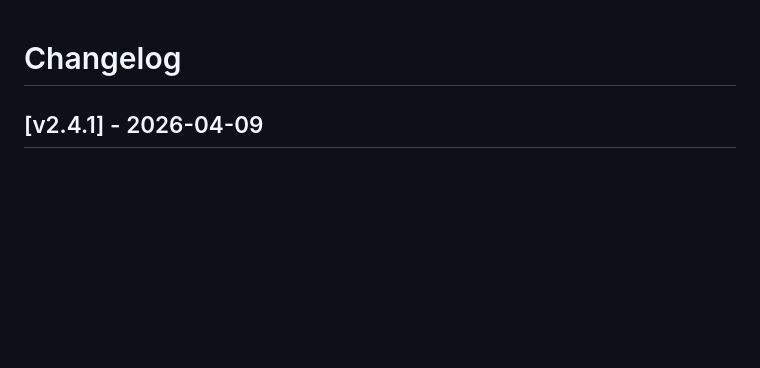
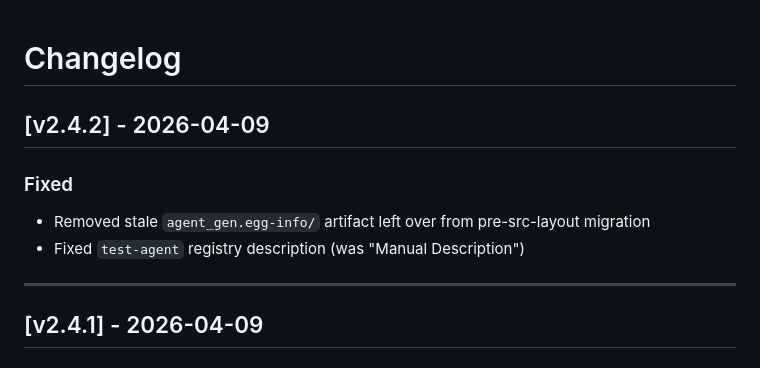
Before and after one commit to matheusmlopess/AgentFactory, a Markdown page: CHANGELOG.md, the part around the change. GitHub-like rendering; blank space fills up the shorter version.

Commit message:
chore: add CHANGELOG entry for v2.4.2
Co-Authored-By: Claude Sonnet 4.6 <noreply@anthropic.com>

```diff
--- a/CHANGELOG.md
+++ b/CHANGELOG.md
@@ -1,4 +1,12 @@
 # Changelog
+
+## [v2.4.2] - 2026-04-09
+
+### Fixed
+- Removed stale `agent_gen.egg-info/` artifact left over from pre-src-layout migration
+- Fixed `test-agent` registry description (was "Manual Description")
+
+---
 
 ## [v2.4.1] - 2026-04-09
 
```
